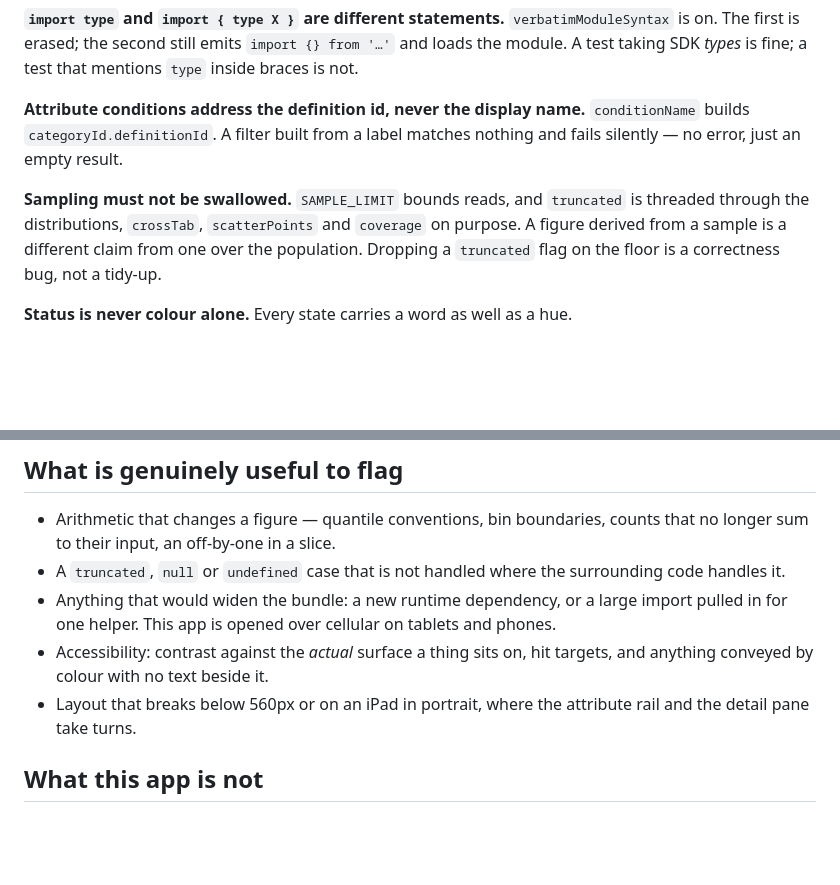
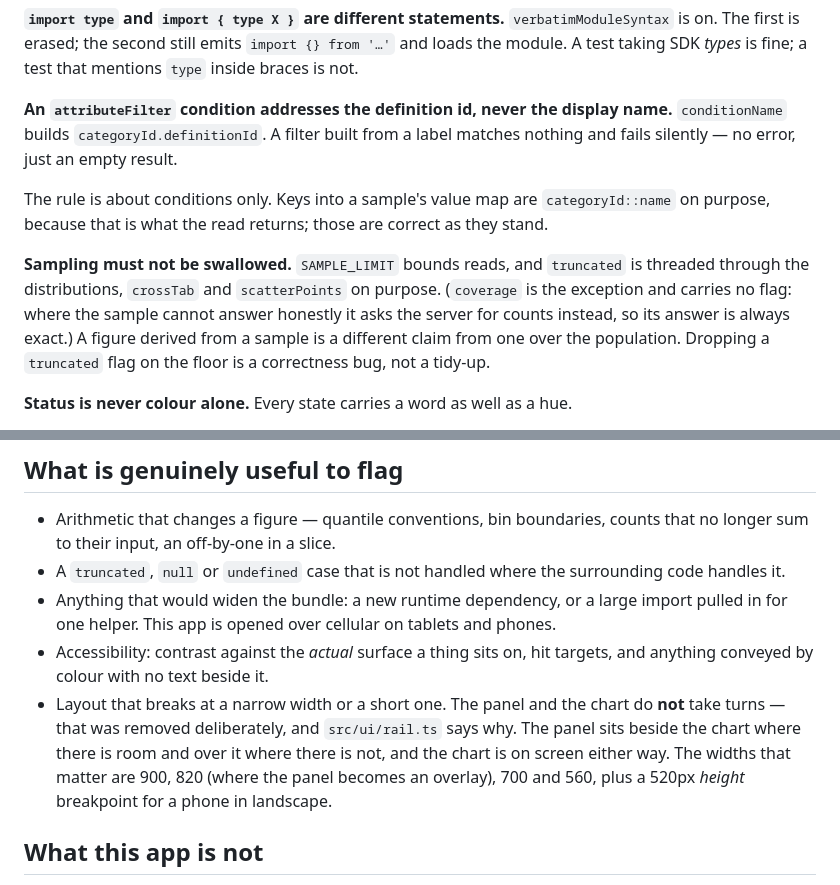
Before and after one commit to petersm05/unify-lens, a Markdown page: .github/copilot-instructions.md, 2 parts joined by grey strips. Drawn GitHub-style; blank space fills up the shorter version.

Commit message:
Correct four claims these files made about the code
A reviewer brief that is wrong about the codebase is worse than none: it
spends findings on things that are correct and licenses changes that are
not. All four came from the review of this pull request.

`coverage` does not carry `truncated` and was listed as though it did.
`Coverage` is `{ withValue, notSet }` — where the sample cannot answer
honestly it asks the server for counts, so its answer is always exact.
A reviewer told otherwise would raise a dropped-flag finding against the
one read that cannot have one.

"Never the display name" was absolute and is not. It is the rule for
`attributeFilter` conditions, where a label matches nothing. Keys into a
sample's value map are `categoryId::name` in five places on purpose,
because that is what the read returns.

The rail has not taken turns with the chart since #26, which removed the
drill-down and says so at the top of rail.ts — the panel sits beside the
chart or over it and the chart is on screen either way. The widths named
are the real ones now, 900, 820, 700 and 560, plus the 520px height a
phone in landscape crosses.

And the procedure handed a pull request over on a clean review alone,
while the section immediately below it said the gate is the review and
CI both. An SDK-importing test passes a reading of the diff and lands as
ready to merge with a red pipeline — which is how this went wrong the
first time.

Co-Authored-By: Claude Opus 5 <noreply@anthropic.com>
Claude-Session: https://claude.ai/code/session_01KnYs1bAV7Cj94bLw2YzMom

```diff
--- a/.github/copilot-instructions.md
+++ b/.github/copilot-instructions.md
@@ -24,13 +24,19 @@ pure part into its own module (as `table-columns.ts` was split from
 `import {} from '…'` and loads the module. A test taking SDK *types* is fine; a
 test that mentions `type` inside braces is not.
 
-**Attribute conditions address the definition id, never the display name.**
-`conditionName` builds `categoryId.definitionId`. A filter built from a label
-matches nothing and fails silently — no error, just an empty result.
+**An `attributeFilter` condition addresses the definition id, never the display
+name.** `conditionName` builds `categoryId.definitionId`. A filter built from a
+label matches nothing and fails silently — no error, just an empty result.
+
+The rule is about conditions only. Keys into a sample's value map are
+`categoryId::name` on purpose, because that is what the read returns; those are
+correct as they stand.
 
 **Sampling must not be swallowed.** `SAMPLE_LIMIT` bounds reads, and
-`truncated` is threaded through the distributions, `crossTab`, `scatterPoints`
-and `coverage` on purpose. A figure derived from a sample is a different claim
+`truncated` is threaded through the distributions, `crossTab` and
+`scatterPoints` on purpose. (`coverage` is the exception and carries no flag:
+where the sample cannot answer honestly it asks the server for counts instead,
+so its answer is always exact.) A figure derived from a sample is a different claim
 from one over the population. Dropping a `truncated` flag on the floor is a
 correctness bug, not a tidy-up.
 
@@ -76,8 +82,12 @@ not compile.
   and phones.
 - Accessibility: contrast against the *actual* surface a thing sits on, hit
   targets, and anything conveyed by colour with no text beside it.
-- Layout that breaks below 560px or on an iPad in portrait, where the attribute
-  rail and the detail pane take turns.
+- Layout that breaks at a narrow width or a short one. The panel and the chart
+  do **not** take turns — that was removed deliberately, and `src/ui/rail.ts`
+  says why. The panel sits beside the chart where there is room and over it
+  where there is not, and the chart is on screen either way. The widths that
+  matter are 900, 820 (where the panel becomes an overlay), 700 and 560, plus a
+  520px *height* breakpoint for a phone in landscape.
 
 ## What this app is not
 
```
Also changed, not shown: CLAUDE.md (+2 -1 lines).
